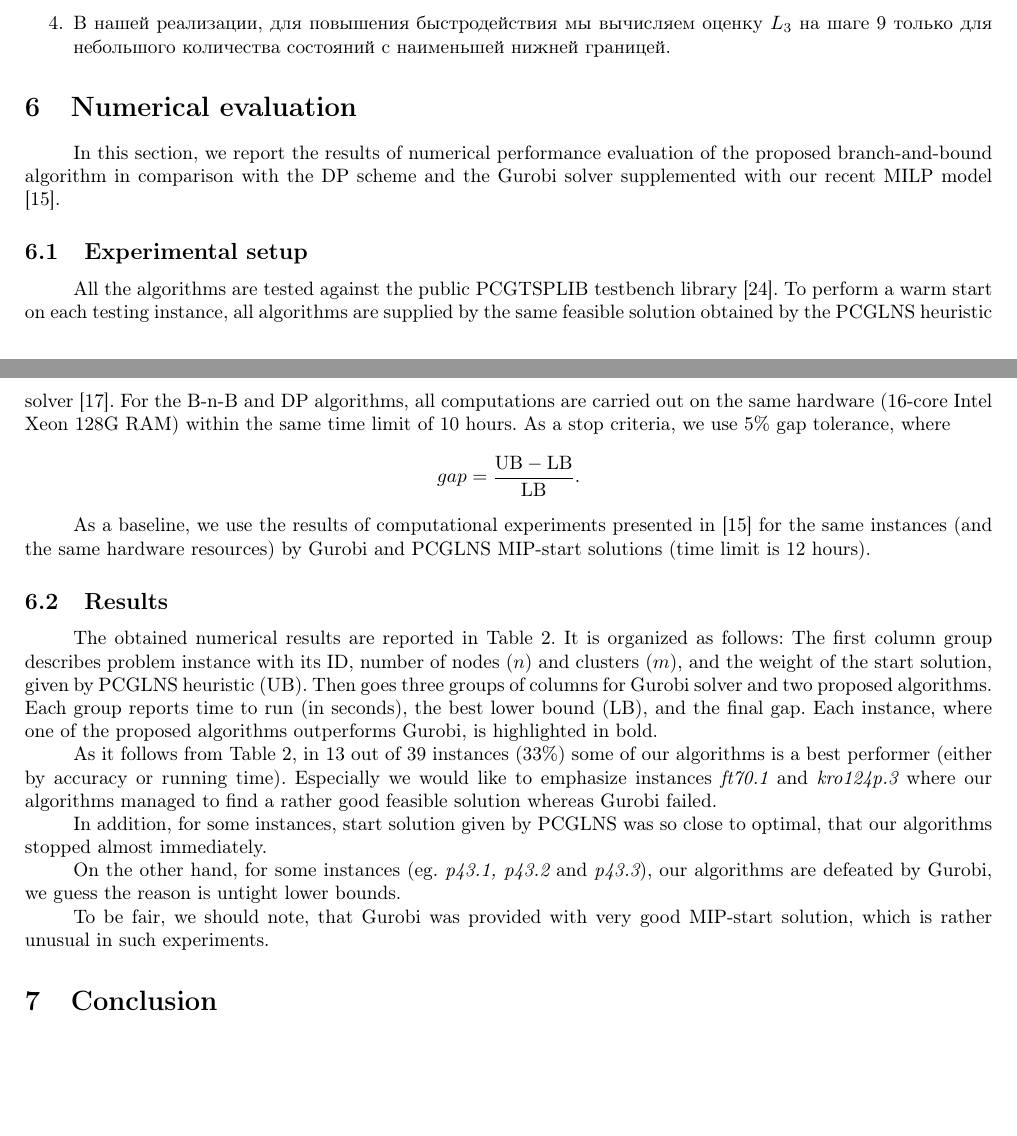
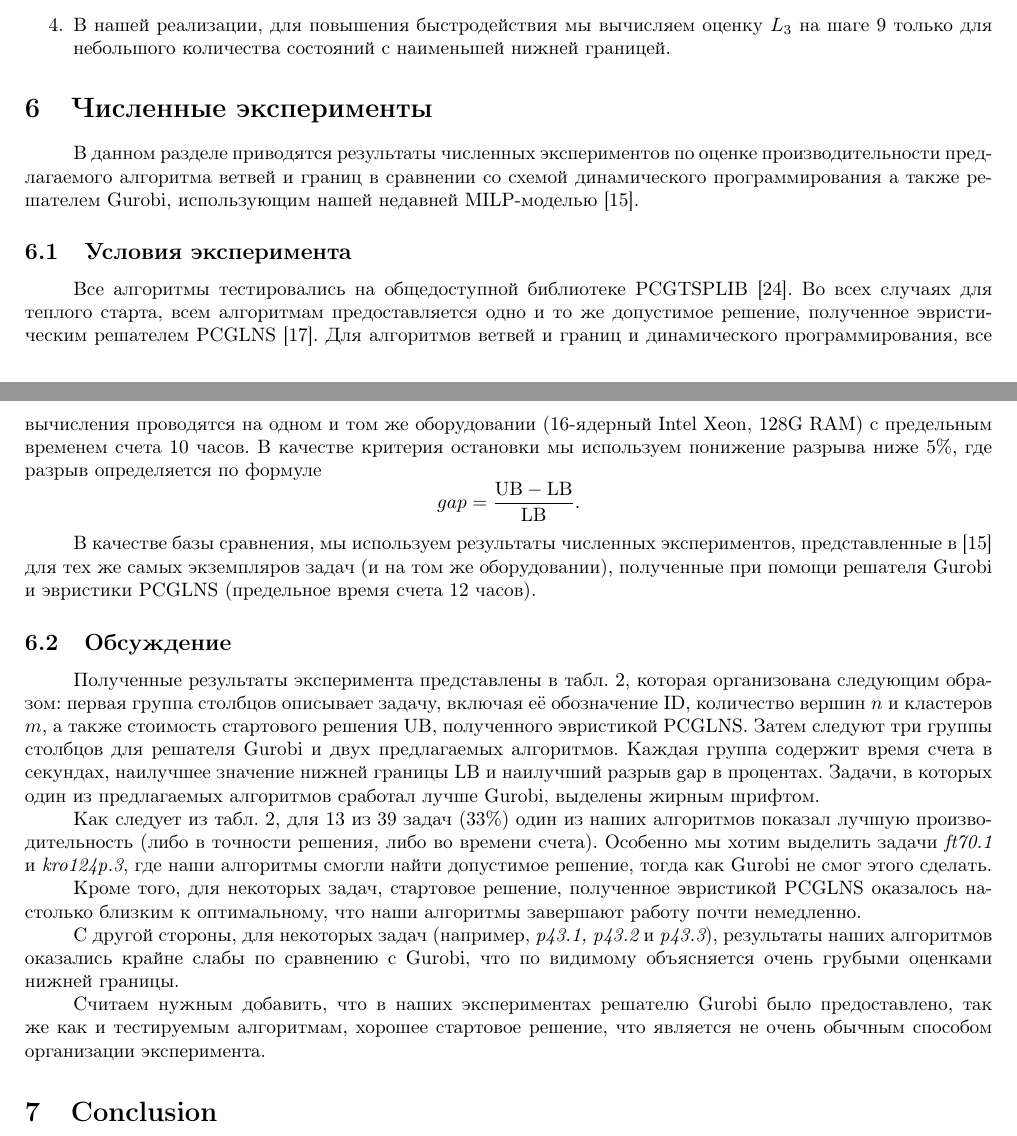
Before and after one commit to ukoloff/these, a LaTeX paper (article/pcgtsp.tex, which reads article/text/experiments.tex): two parts of pages 7 and 8 of 11 before the commit and two parts of pages 7 and 9 of 11 after it, joined at a grey line, cut so that both start at the same text, the shorter picture padded with empty space. Compiled offline with pdfLaTeX.

Commit message:
Numerical evaluation

```diff
--- a/article/text/experiments.tex
+++ b/article/text/experiments.tex
@@ -1,15 +1,13 @@
 % !TeX root = ..
-\section{Numerical evaluation}\label{sec:experiments}
+\section{Численные эксперименты}\label{sec:experiments}
 
-In this section, we report the results of numerical performance evaluation of the proposed branch-and-bound algorithm in comparison with the DP scheme and the Gurobi solver supplemented with our recent MILP model \cite{KKP-optima2020}.
-
-\subsection{Experimental setup}
-All the algorithms are tested against the public PCGTSPLIB testbench library \cite{SALMAN2020163}. To perform a warm start on each testing instance, all algorithms are supplied by the same feasible solution obtained by the PCGLNS heuristic solver \cite{PCGLNS}. For the B-n-B and DP algorithms, all computations are carried out on the same hardware (16-core Intel Xeon 128G RAM) within the same time limit of 10 hours. As a stop criteria, we use 5\% gap tolerance, where
-$$
-gap = \frac{\UB - \LB}{\LB}.
-$$
-
-As a baseline, we use the results of computational experiments presented in \cite{KKP-optima2020} for the same instances (and the same hardware resources) by Gurobi and PCGLNS MIP-start solutions (time limit is 12 hours).
+В данном разделе приводятся результаты численных экспериментов
+по оценке производительности предлагаемого
+алгоритма ветвей и границ
+в сравнении со схемой динамического программирования
+а также решателем Gurobi,
+использующим нашей недавней MILP-моделью
+\cite{KKP-optima2020}.
 
 \begin{table}[p]
   \centering
@@ -80,41 +78,93 @@ As a baseline, we use the results of computational experiments presented in \cit
   \end{tabular}
 \end{table}
 
-\subsection{Results}
+\subsection{Условия эксперимента}
+Все алгоритмы тестировались на общедоступной библиотеке
+PCGTSPLIB
+\cite{SALMAN2020163}.
+Во всех случаях для теплого старта,
+всем алгоритмам предоставляется одно и то же
+допустимое решение,
+полученное эвристическим решателем
+PCGLNS
+\cite{PCGLNS}.
+Для алгоритмов ветвей и границ и динамического программирования,
+все вычисления проводятся на одном и том же оборудовании
+(16-ядерный Intel Xeon, 128G RAM)
+с предельным временем счета 10~часов.
+В качестве критерия остановки
+мы используем понижение разрыва ниже 5\%,
+где разрыв определяется по формуле
+$$
+gap = \frac{\UB - \LB}{\LB}.
+$$
 
-The obtained numerical results are reported in Table~\ref{t:data}.
-It is organized as follows:
-The first column group describes problem instance
-with its ID, number of nodes ($n$) and clusters ($m$),
-and the weight of the start solution, given by PCGLNS heuristic ($\UB$).
-Then goes three groups of columns for Gurobi solver and
-two proposed algorithms.
-Each group reports time to run (in seconds),
-the best lower bound ($\LB$), and the final gap.
-Each instance, where one of the proposed algorithms
-outperforms Gurobi, is highlighted in bold.
+В качестве базы сравнения,
+мы используем результаты численных экспериментов,
+представленные в
+\cite{KKP-optima2020}
+для тех же самых экземпляров задач
+(и на том же оборудовании),
+полученные при помощи решателя Gurobi и
+эвристики PCGLNS
+(предельное время счета 12 часов).
 
-As it follows from Table~\ref{t:data},
-in 13 out of 39 instances (33\%)
-some of our algorithms is a best performer
-(either by accuracy or running time).
-Especially we would like to emphasize
-instances {\it ft70.1} and {\it kro124p.3} where
-our algorithms managed to find a rather good feasible solution
-whereas Gurobi failed.
+\subsection{Обсуждение}
 
-In addition, for some instances,
-start  solution given by PCGLNS was so close to optimal,
-that our algorithms stopped almost immediately.
+Полученные результаты эксперимента
+представлены в табл.~\ref{t:data},
+которая организована следующим образом:
+первая группа столбцов описывает
+задачу,
+включая её обозначение ID,
+количество вершин $n$
+и кластеров $m$,
+а также стоимость стартового решения $\UB$,
+полученного эвристикой PCGLNS.
+Затем следуют три группы столбцов
+для решателя Gurobi
+и двух предлагаемых алгоритмов.
+Каждая группа содержит время
+счета в секундах,
+наилучшее значение нижней границы
+$\LB$
+и наилучший разрыв gap
+в процентах.
+Задачи,
+в которых один из предлагаемых
+алгоритмов сработал лучше Gurobi,
+выделены жирным шрифтом.
 
-On the other hand,
-for some instances
-(eg. {\it p43.1, p43.2} and {\it p43.3}),
-our algorithms are defeated by Gurobi,
-we guess the reason is untight lower bounds.
+Как следует из табл.~\ref{t:data},
+для 13 из 39 задач (33\%)
+один из наших алгоритмов
+показал лучшую производительность
+(либо в точности решения, либо во времени счета).
+Особенно мы хотим выделить задачи
+{\it ft70.1} и {\it kro124p.3},
+где наши алгоритмы смогли найти допустимое решение,
+тогда как Gurobi не смог этого сделать.
 
-To be fair,
-we should note,
-that Gurobi was provided
-with very good MIP-start solution,
-which is rather unusual in such experiments.
+Кроме того,
+для некоторых задач,
+стартовое решение,
+полученное эвристикой PCGLNS
+оказалось настолько близким к оптимальному,
+что наши алгоритмы завершают работу
+почти немедленно.
+
+С другой стороны,
+для некоторых задач
+(например, {\it p43.1, p43.2} и {\it p43.3}),
+результаты наших алгоритмов
+оказались крайне слабы по сравнению с Gurobi,
+что по видимому объясняется
+очень грубыми оценками нижней границы.
+
+Считаем нужным добавить,
+что в наших экспериментах
+решателю Gurobi было предоставлено,
+так же как и тестируемым алгоритмам,
+хорошее стартовое решение,
+что является не очень обычным способом
+организации эксперимента.
```
Also changed, not shown: article/text/experiments.tex (24 more changed lines). Lines whose indentation alone changed are shown as unchanged.
